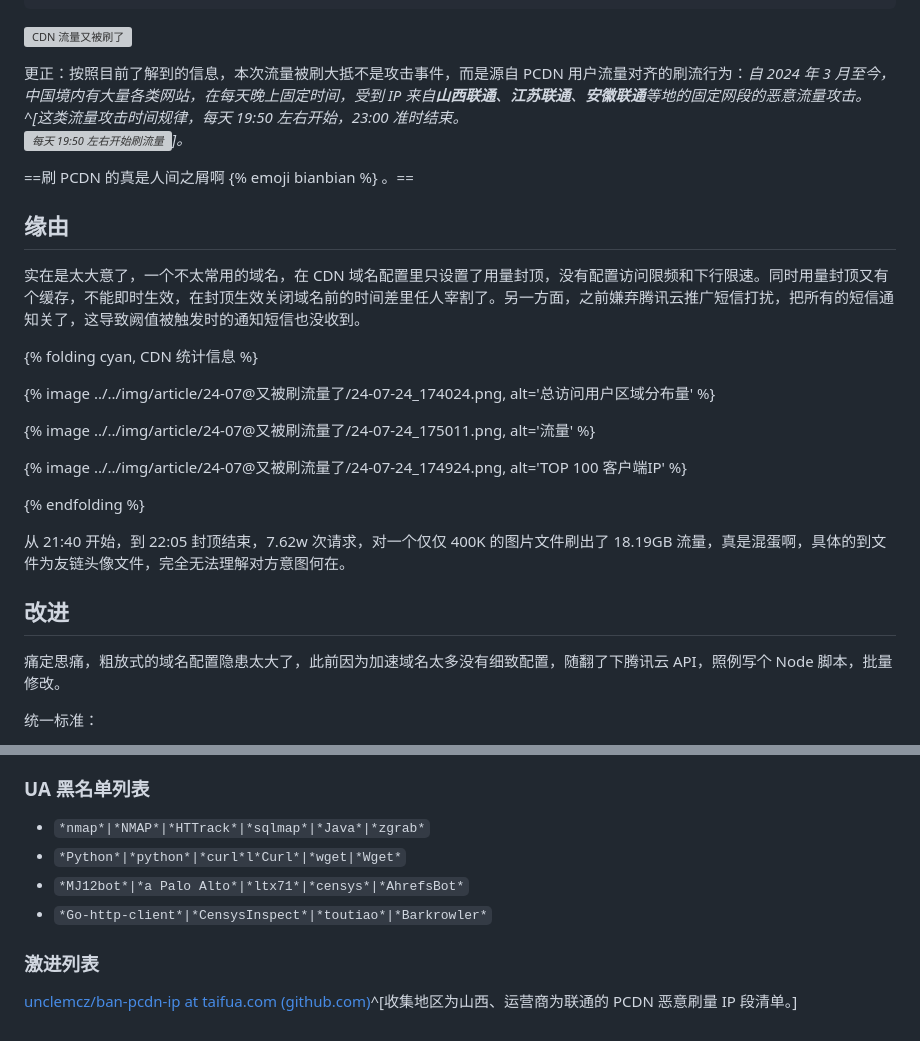
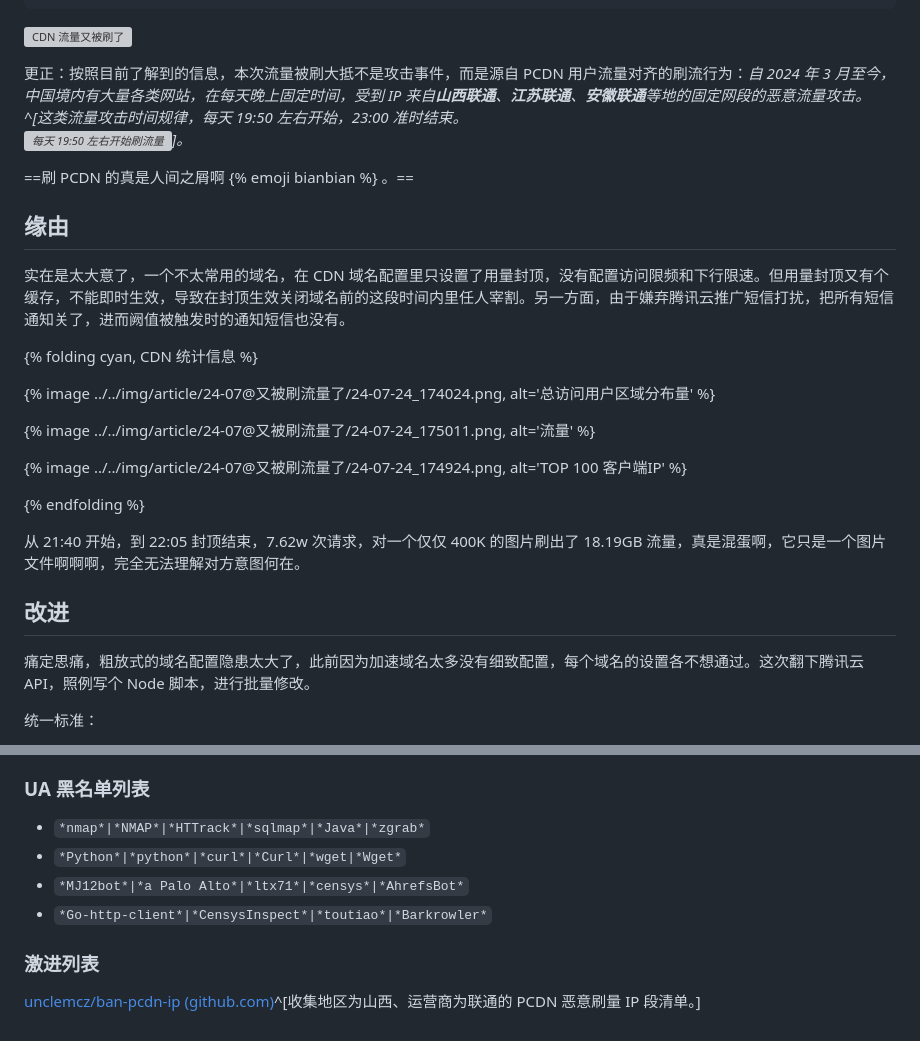
Before and after one commit to inkss/markdown, a Markdown page: Hexo/2024/24-07@又被刷流量了.md, 2 parts joined by grey strips. GitHub-like rendering; grey boxes are pictures that could not be loaded.

Commit message:
修正内容

```diff
--- a/Hexo/2024/24-07@又被刷流量了.md
+++ b/Hexo/2024/24-07@又被刷流量了.md
@@ -23,7 +23,7 @@ headimg: ../../img/article/24-07@又被刷流量了/Hexo博客封面.png
 
 ## 缘由
 
-实在是太大意了，一个不太常用的域名，在 CDN 域名配置里只设置了用量封顶，没有配置访问限频和下行限速。同时用量封顶又有个缓存，不能即时生效，在封顶生效关闭域名前的时间差里任人宰割了。另一方面，之前嫌弃腾讯云推广短信打扰，把所有的短信通知关了，这导致阙值被触发时的通知短信也没收到。
+实在是太大意了，一个不太常用的域名，在 CDN 域名配置里只设置了用量封顶，没有配置访问限频和下行限速。但用量封顶又有个缓存，不能即时生效，导致在封顶生效关闭域名前的这段时间内里任人宰割。另一方面，由于嫌弃腾讯云推广短信打扰，把所有短信通知关了，进而阙值被触发时的通知短信也没有。
 
 {% folding cyan, CDN 统计信息 %}
 
@@ -35,11 +35,11 @@ headimg: ../../img/article/24-07@又被刷流量了/Hexo博客封面.png
 
 {% endfolding %}
 
-从 21:40 开始，到 22:05 封顶结束，7.62w 次请求，对一个仅仅 400K 的图片文件刷出了 18.19GB 流量，真是混蛋啊，具体的到文件为友链头像文件，完全无法理解对方意图何在。
+从 21:40 开始，到 22:05 封顶结束，7.62w 次请求，对一个仅仅 400K 的图片刷出了 18.19GB 流量，真是混蛋啊，它只是一个图片文件啊啊啊，完全无法理解对方意图何在。
 
 ## 改进
 
-痛定思痛，粗放式的域名配置隐患太大了，此前因为加速域名太多没有细致配置，随翻了下腾讯云 API，照例写个 Node 脚本，批量修改。
+痛定思痛，粗放式的域名配置隐患太大了，此前因为加速域名太多没有细致配置，每个域名的设置各不想通过。这次翻下腾讯云 API，照例写个 Node 脚本，进行批量修改。
 
 统一标准：
 
@@ -64,10 +64,10 @@ headimg: ../../img/article/24-07@又被刷流量了/Hexo博客封面.png
 ### UA 黑名单列表
 
 - `*nmap*|*NMAP*|*HTTrack*|*sqlmap*|*Java*|*zgrab*`
-- `*Python*|*python*|*curl*l*Curl*|*wget|*Wget*`
+- `*Python*|*python*|*curl*|*Curl*|*wget|*Wget*`
 - `*MJ12bot*|*a Palo Alto*|*ltx71*|*censys*|*AhrefsBot*`
 - `*Go-http-client*|*CensysInspect*|*toutiao*|*Barkrowler*`
 
 ### 激进列表
 
-[unclemcz/ban-pcdn-ip at taifua.com (github.com)](https://github.com/unclemcz/ban-pcdn-ip?ref=taifua.com)^[收集地区为山西、运营商为联通的 PCDN 恶意刷量 IP 段清单。]
+[unclemcz/ban-pcdn-ip (github.com)](https://github.com/unclemcz/ban-pcdn-ip?ref=taifua.com)^[收集地区为山西、运营商为联通的 PCDN 恶意刷量 IP 段清单。]
```
Also changed, not shown: other parts of Hexo/2024/24-07@又被刷流量了.md (+2 -2 lines).
